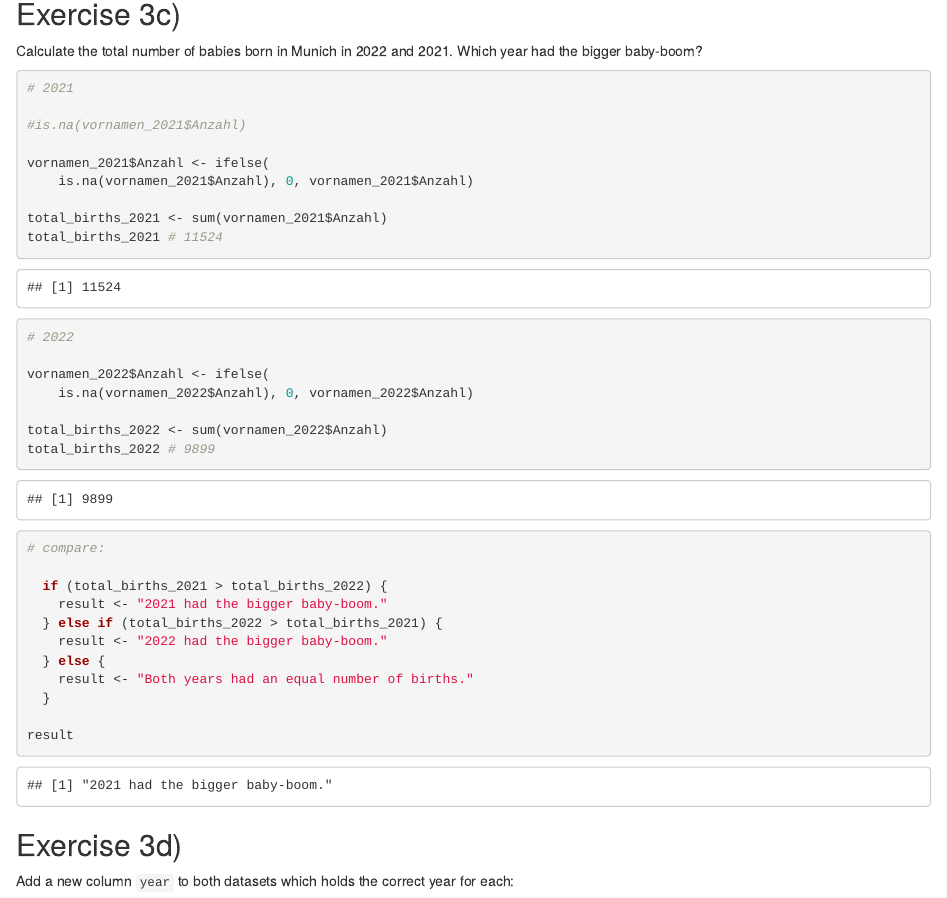
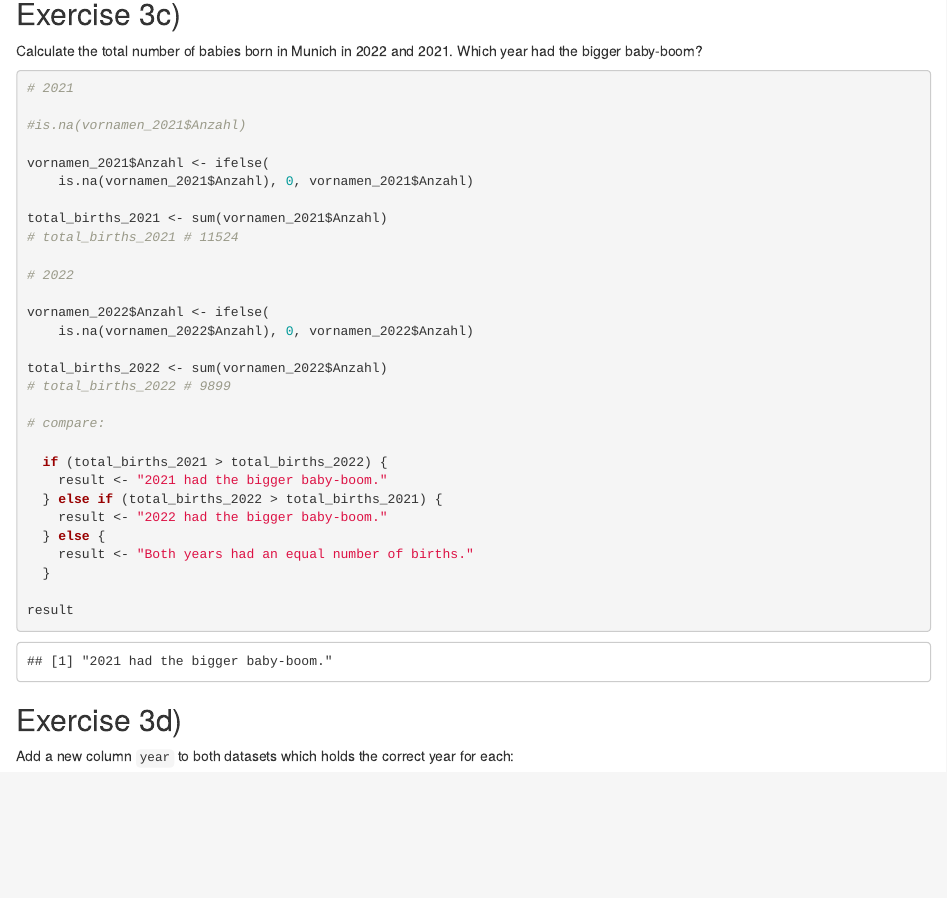
Before and after one commit to UlrikeJooss/exeRcise-sheet-3, an R Markdown document (ex03_Jooss.Rmd): the page in a window 1100 px wide, from 2150 px down. Rendered offline with R 4.5, knitr and Pandoc, with nearby package versions.

Commit message:
3c) Zwischenergebnisse auskommentiert

```diff
--- a/ex03_Jooss.Rmd
+++ b/ex03_Jooss.Rmd
@@ -139,7 +139,7 @@ vornamen_2021$Anzahl <- ifelse(
     is.na(vornamen_2021$Anzahl), 0, vornamen_2021$Anzahl)
 
 total_births_2021 <- sum(vornamen_2021$Anzahl)
-total_births_2021 # 11524
+# total_births_2021 # 11524
 
 # 2022
 
@@ -147,7 +147,7 @@ vornamen_2022$Anzahl <- ifelse(
     is.na(vornamen_2022$Anzahl), 0, vornamen_2022$Anzahl)
 
 total_births_2022 <- sum(vornamen_2022$Anzahl)
-total_births_2022 # 9899
+# total_births_2022 # 9899
 
 # compare:
 
```
